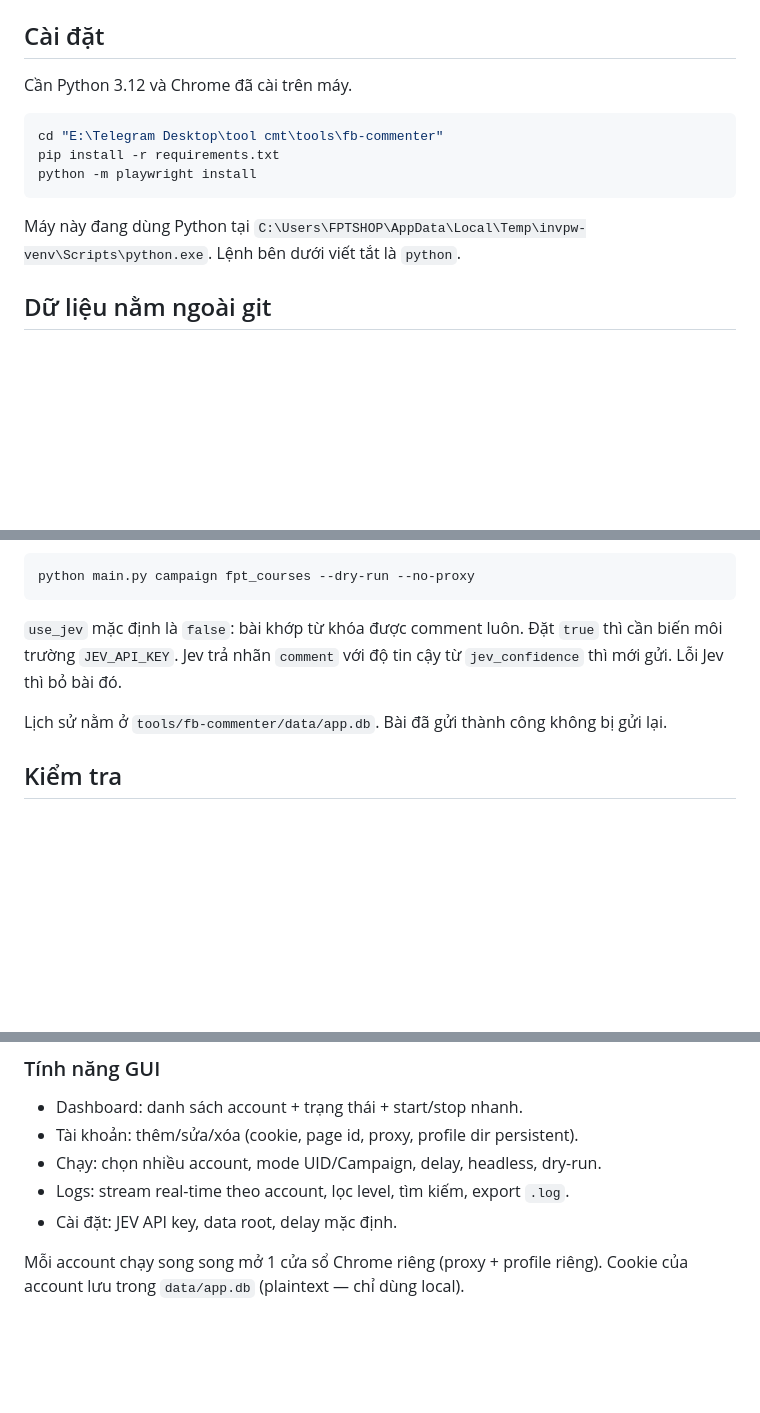
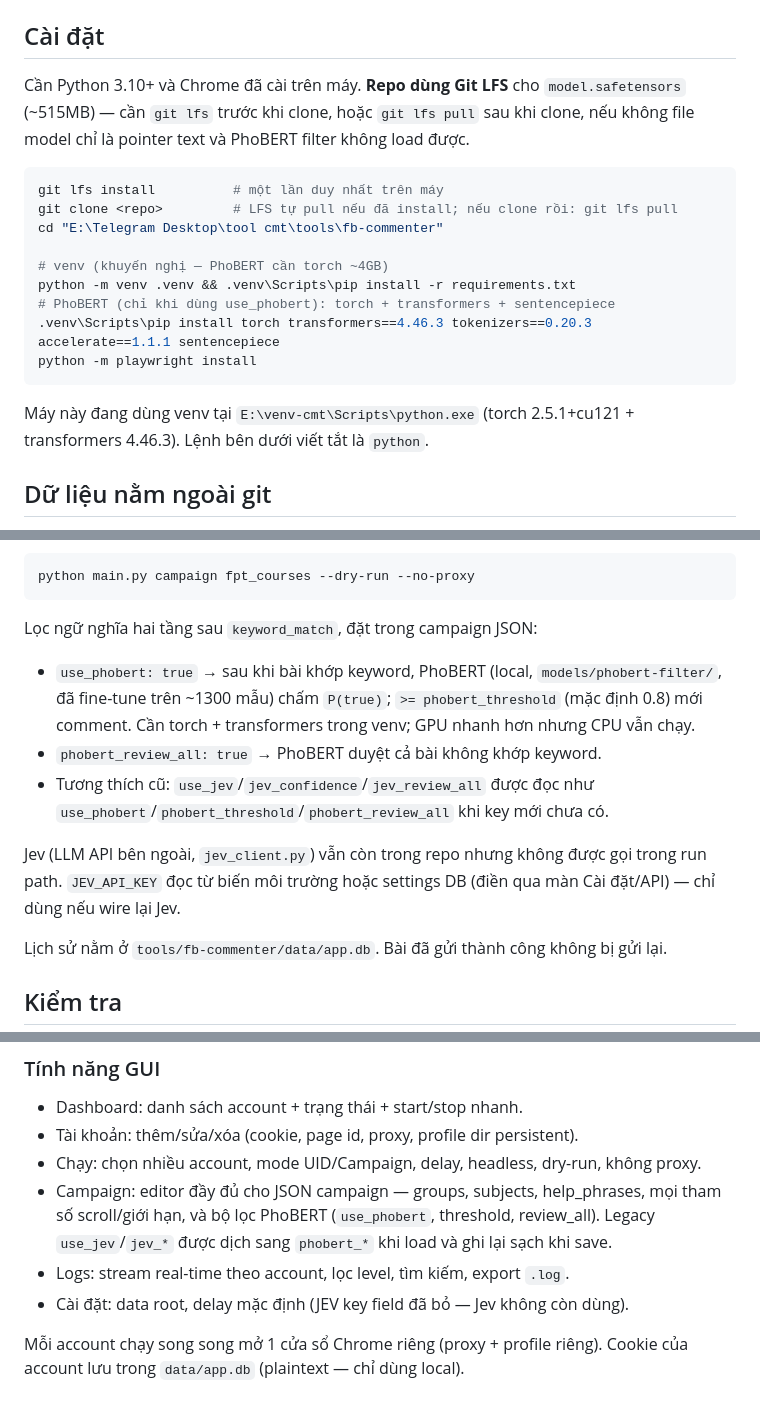
Before and after one commit to longv0208/fb-commenter, a Markdown page: README.md, 3 parts joined by grey strips. Drawn GitHub-style; blank space fills up the shorter version.

Commit message:
docs: setup LFS + phobert deps; document campaign editor and filter config

````diff
--- a/README.md
+++ b/README.md
@@ -9,15 +9,21 @@ Có hai cách chạy:
 
 ## Cài đặt
 
-Cần Python 3.12 và Chrome đã cài trên máy.
+Cần Python 3.10+ và Chrome đã cài trên máy. **Repo dùng Git LFS** cho `model.safetensors` (~515MB) — cần `git lfs` trước khi clone, hoặc `git lfs pull` sau khi clone, nếu không file model chỉ là pointer text và PhoBERT filter không load được.
 
 ```powershell
+git lfs install          # một lần duy nhất trên máy
+git clone <repo>         # LFS tự pull nếu đã install; nếu clone rồi: git lfs pull
 cd "E:\Telegram Desktop\tool cmt\tools\fb-commenter"
-pip install -r requirements.txt
+
+# venv (khuyến nghị — PhoBERT cần torch ~4GB)
+python -m venv .venv && .venv\Scripts\pip install -r requirements.txt
+# PhoBERT (chỉ khi dùng use_phobert): torch + transformers + sentencepiece
+.venv\Scripts\pip install torch transformers==4.46.3 tokenizers==0.20.3 accelerate==1.1.1 sentencepiece
 python -m playwright install
 ```
 
-Máy này đang dùng Python tại `C:\Users\FPTSHOP\AppData\Local\Temp\invpw-venv\Scripts\python.exe`. Lệnh bên dưới viết tắt là `python`.
+Máy này đang dùng venv tại `E:\venv-cmt\Scripts\python.exe` (torch 2.5.1+cu121 + transformers 4.46.3). Lệnh bên dưới viết tắt là `python`.
 
 ## Dữ liệu nằm ngoài git
 
@@ -96,7 +102,13 @@ Xem bài sẽ comment, chưa gửi:
 python main.py campaign fpt_courses --dry-run --no-proxy
 ```
 
-`use_jev` mặc định là `false`: bài khớp từ khóa được comment luôn. Đặt `true` thì cần biến môi trường `JEV_API_KEY`. Jev trả nhãn `comment` với độ tin cậy từ `jev_confidence` thì mới gửi. Lỗi Jev thì bỏ bài đó.
+Lọc ngữ nghĩa hai tầng sau `keyword_match`, đặt trong campaign JSON:
+
+- `use_phobert: true` → sau khi bài khớp keyword, PhoBERT (local, `models/phobert-filter/`, đã fine-tune trên ~1300 mẫu) chấm `P(true)`; `>= phobert_threshold` (mặc định 0.8) mới comment. Cần torch + transformers trong venv; GPU nhanh hơn nhưng CPU vẫn chạy.
+- `phobert_review_all: true` → PhoBERT duyệt cả bài không khớp keyword.
+- Tương thích cũ: `use_jev`/`jev_confidence`/`jev_review_all` được đọc như `use_phobert`/`phobert_threshold`/`phobert_review_all` khi key mới chưa có.
+
+Jev (LLM API bên ngoài, `jev_client.py`) vẫn còn trong repo nhưng không được gọi trong run path. `JEV_API_KEY` đọc từ biến môi trường hoặc settings DB (điền qua màn Cài đặt/API) — chỉ dùng nếu wire lại Jev.
 
 Lịch sử nằm ở `tools/fb-commenter/data/app.db`. Bài đã gửi thành công không bị gửi lại.
 
@@ -137,9 +149,10 @@ cd desktop && npm run dist
 
 - Dashboard: danh sách account + trạng thái + start/stop nhanh.
 - Tài khoản: thêm/sửa/xóa (cookie, page id, proxy, profile dir persistent).
-- Chạy: chọn nhiều account, mode UID/Campaign, delay, headless, dry-run.
+- Chạy: chọn nhiều account, mode UID/Campaign, delay, headless, dry-run, không proxy.
+- Campaign: editor đầy đủ cho JSON campaign — groups, subjects, help_phrases, mọi tham số scroll/giới hạn, và bộ lọc PhoBERT (`use_phobert`, threshold, review_all). Legacy `use_jev`/`jev_*` được dịch sang `phobert_*` khi load và ghi lại sạch khi save.
 - Logs: stream real-time theo account, lọc level, tìm kiếm, export `.log`.
-- Cài đặt: JEV API key, data root, delay mặc định.
+- Cài đặt: data root, delay mặc định (JEV key field đã bỏ — Jev không còn dùng).
 
 Mỗi account chạy song song mở 1 cửa sổ Chrome riêng (proxy + profile riêng).
 Cookie của account lưu trong `data/app.db` (plaintext — chỉ dùng local).
````
